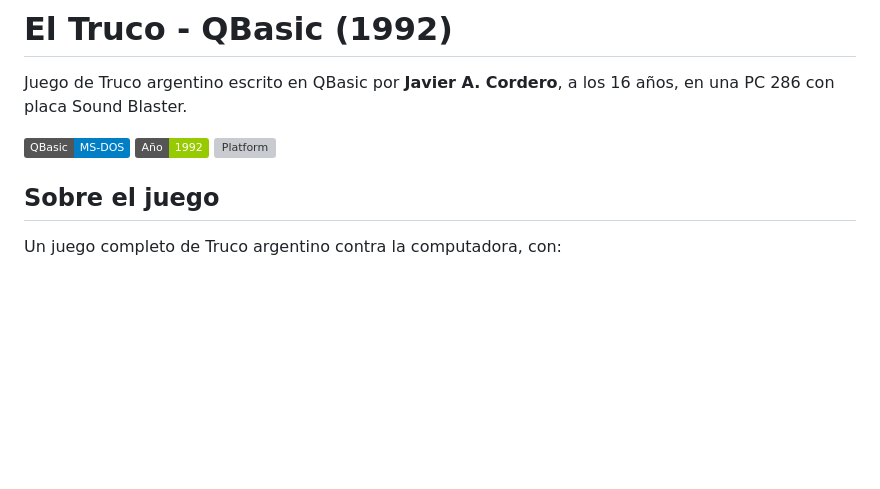
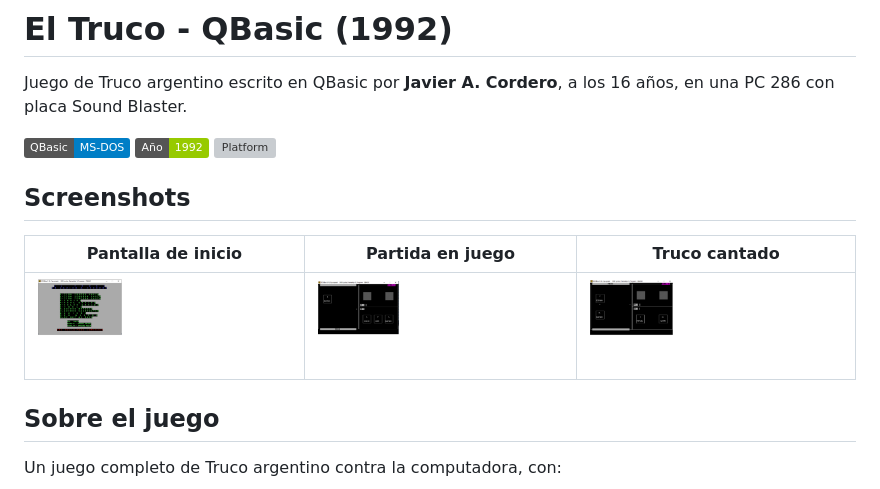
Before and after one commit to jacinside/truco-qbasic-1992, a Markdown page: README.md, the part around the change. Rendered like a GitHub page; pictures changed too: TRUCO2-intro.png (added), TRUCO2-juego1.png (added), TRUCO2-juego2.png (added); badges without logos; blank space fills up the shorter version; grey boxes are pictures that could not be loaded.

Commit message:
Agregar screenshots al README
Capturas de la pantalla de inicio, partida en juego y truco cantado,
corriendo en DOSBox 0.74.

```diff
--- a/README.md
+++ b/README.md
@@ -5,6 +5,12 @@ Juego de Truco argentino escrito en QBasic por **Javier A. Cordero**, a los 16 a
 ![QBasic](https://img.shields.io/badge/QBasic-MS--DOS-blue)
 ![Year](https://img.shields.io/badge/A%C3%B1o-1992-green)
 ![Platform](https://img.shields.io/badge/Platform-DOS%20%2F%20DOSBox-orange)
+
+## Screenshots
+
+| Pantalla de inicio | Partida en juego | Truco cantado |
+|---|---|---|
+| ![Intro](TRUCO2-intro.png) | ![Juego 1](TRUCO2-juego1.png) | ![Juego 2](TRUCO2-juego2.png) |
 
 ## Sobre el juego
 
```
